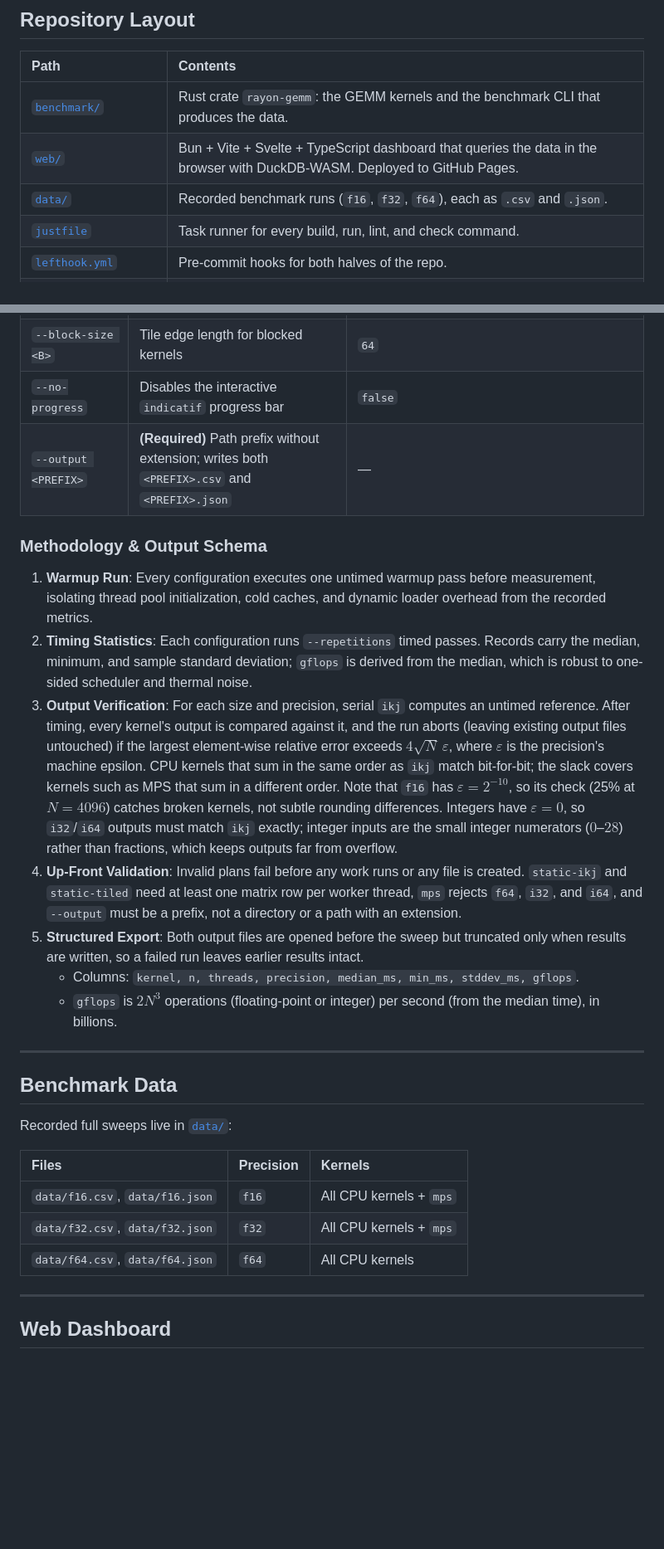
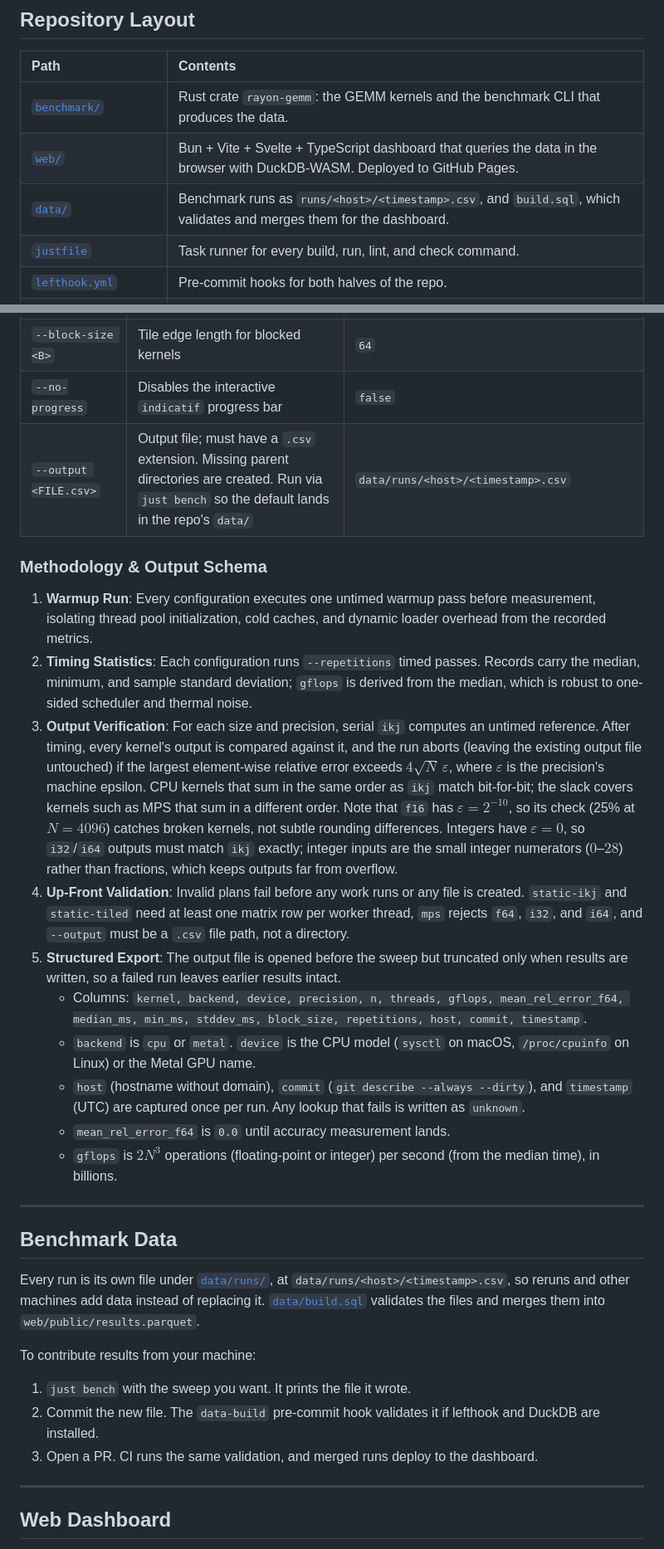
Before and after one commit to paulhondola/gemm-bench, a Markdown page: README.md, 2 parts joined by grey strips. Shown at 83% size. Rendered like a GitHub page; blank space fills up the shorter version.

Commit message:
Document per-run CSV output and the data contribution flow
Co-Authored-By: Claude Sonnet 5 <noreply@anthropic.com>

```diff
--- a/README.md
+++ b/README.md
@@ -10,7 +10,7 @@ High-performance, safe Rust benchmarks for dense, row-major square matrix multip
 | :--- | :--- |
 | [`benchmark/`](benchmark) | Rust crate `rayon-gemm`: the GEMM kernels and the benchmark CLI that produces the data. |
 | [`web/`](web) | Bun + Vite + Svelte + TypeScript dashboard that queries the data in the browser with DuckDB-WASM. Deployed to GitHub Pages. |
-| [`data/`](data) | Recorded benchmark runs (`f16`, `f32`, `f64`), each as `.csv` and `.json`. |
+| [`data/`](data) | Benchmark runs as `runs/<host>/<timestamp>.csv`, and `build.sql`, which validates and merges them for the dashboard. |
 | [`justfile`](justfile) | Task runner for every build, run, lint, and check command. |
 | [`lefthook.yml`](lefthook.yml) | Pre-commit hooks for both halves of the repo. |
 | [`.github/workflows/`](.github/workflows) | CI (`ci.yml`) and dashboard deployment (`deploy.yml`). |
@@ -157,29 +152,32 @@ just bench \
 | `--repetitions <R>` | Timed iterations measured per configuration (median, min, and standard deviation are recorded) | `5` |
 | `--block-size <B>` | Tile edge length for blocked kernels | `64` |
 | `--no-progress` | Disables the interactive `indicatif` progress bar | `false` |
-| `--output <PREFIX>` | **(Required)** Path prefix without extension; writes both `<PREFIX>.csv` and `<PREFIX>.json` | — |
+| `--output <FILE.csv>` | Output file; must have a `.csv` extension. Missing parent directories are created. Run via `just bench` so the default lands in the repo's `data/` | `data/runs/<host>/<timestamp>.csv` |
 
 ### Methodology & Output Schema
 
 1. **Warmup Run**: Every configuration executes one untimed warmup pass before measurement, isolating thread pool initialization, cold caches, and dynamic loader overhead from the recorded metrics.
 2. **Timing Statistics**: Each configuration runs `--repetitions` timed passes. Records carry the median, minimum, and sample standard deviation; `gflops` is derived from the median, which is robust to one-sided scheduler and thermal noise.
-3. **Output Verification**: For each size and precision, serial `ikj` computes an untimed reference. After timing, every kernel's output is compared against it, and the run aborts (leaving existing output files untouched) if the largest element-wise relative error exceeds $4\sqrt{N}\,\varepsilon$, where $\varepsilon$ is the precision's machine epsilon. CPU kernels that sum in the same order as `ikj` match bit-for-bit; the slack covers kernels such as MPS that sum in a different order. Note that `f16` has $\varepsilon = 2^{-10}$, so its check (25% at $N = 4096$) catches broken kernels, not subtle rounding differences. Integers have $\varepsilon = 0$, so `i32`/`i64` outputs must match `ikj` exactly; integer inputs are the small integer numerators ($0$–$28$) rather than fractions, which keeps outputs far from overflow.
-4. **Up-Front Validation**: Invalid plans fail before any work runs or any file is created. `static-ikj` and `static-tiled` need at least one matrix row per worker thread, `mps` rejects `f64`, `i32`, and `i64`, and `--output` must be a prefix, not a directory or a path with an extension.
-5. **Structured Export**: Both output files are opened before the sweep but truncated only when results are written, so a failed run leaves earlier results intact.
-   - Columns: `kernel, n, threads, precision, median_ms, min_ms, stddev_ms, gflops`.
+3. **Output Verification**: For each size and precision, serial `ikj` computes an untimed reference. After timing, every kernel's output is compared against it, and the run aborts (leaving the existing output file untouched) if the largest element-wise relative error exceeds $4\sqrt{N}\,\varepsilon$, where $\varepsilon$ is the precision's machine epsilon. CPU kernels that sum in the same order as `ikj` match bit-for-bit; the slack covers kernels such as MPS that sum in a different order. Note that `f16` has $\varepsilon = 2^{-10}$, so its check (25% at $N = 4096$) catches broken kernels, not subtle rounding differences. Integers have $\varepsilon = 0$, so `i32`/`i64` outputs must match `ikj` exactly; integer inputs are the small integer numerators ($0$–$28$) rather than fractions, which keeps outputs far from overflow.
+4. **Up-Front Validation**: Invalid plans fail before any work runs or any file is created. `static-ikj` and `static-tiled` need at least one matrix row per worker thread, `mps` rejects `f64`, `i32`, and `i64`, and `--output` must be a `.csv` file path, not a directory.
+5. **Structured Export**: The output file is opened before the sweep but truncated only when results are written, so a failed run leaves earlier results intact.
+   - Columns: `kernel, backend, device, precision, n, threads, gflops, mean_rel_error_f64, median_ms, min_ms, stddev_ms, block_size, repetitions, host, commit, timestamp`.
+   - `backend` is `cpu` or `metal`. `device` is the CPU model (`sysctl` on macOS, `/proc/cpuinfo` on Linux) or the Metal GPU name.
+   - `host` (hostname without domain), `commit` (`git describe --always --dirty`), and `timestamp` (UTC) are captured once per run. Any lookup that fails is written as `unknown`.
+   - `mean_rel_error_f64` is `0.0` until accuracy measurement lands.
    - `gflops` is $2N^3$ operations (floating-point or integer) per second (from the median time), in billions.
 
 ---
 
 ## Benchmark Data
 
-Recorded full sweeps live in [`data/`](data):
+Every run is its own file under [`data/runs/`](data/runs), at `data/runs/<host>/<timestamp>.csv`, so reruns and other machines add data instead of replacing it. [`data/build.sql`](data/build.sql) validates the files and merges them into `web/public/results.parquet`.
 
-| Files | Precision | Kernels |
-| :--- | :--- | :--- |
-| `data/f16.csv`, `data/f16.json` | `f16` | All CPU kernels + `mps` |
-| `data/f32.csv`, `data/f32.json` | `f32` | All CPU kernels + `mps` |
-| `data/f64.csv`, `data/f64.json` | `f64` | All CPU kernels |
+To contribute results from your machine:
+
+1. `just bench` with the sweep you want. It prints the file it wrote.
+2. Commit the new file. The `data-build` pre-commit hook validates it if lefthook and DuckDB are installed.
+3. Open a PR. CI runs the same validation, and merged runs deploy to the dashboard.
 
 ---
 
```
Also changed, not shown: other parts of README.md (+10 -15 lines).
